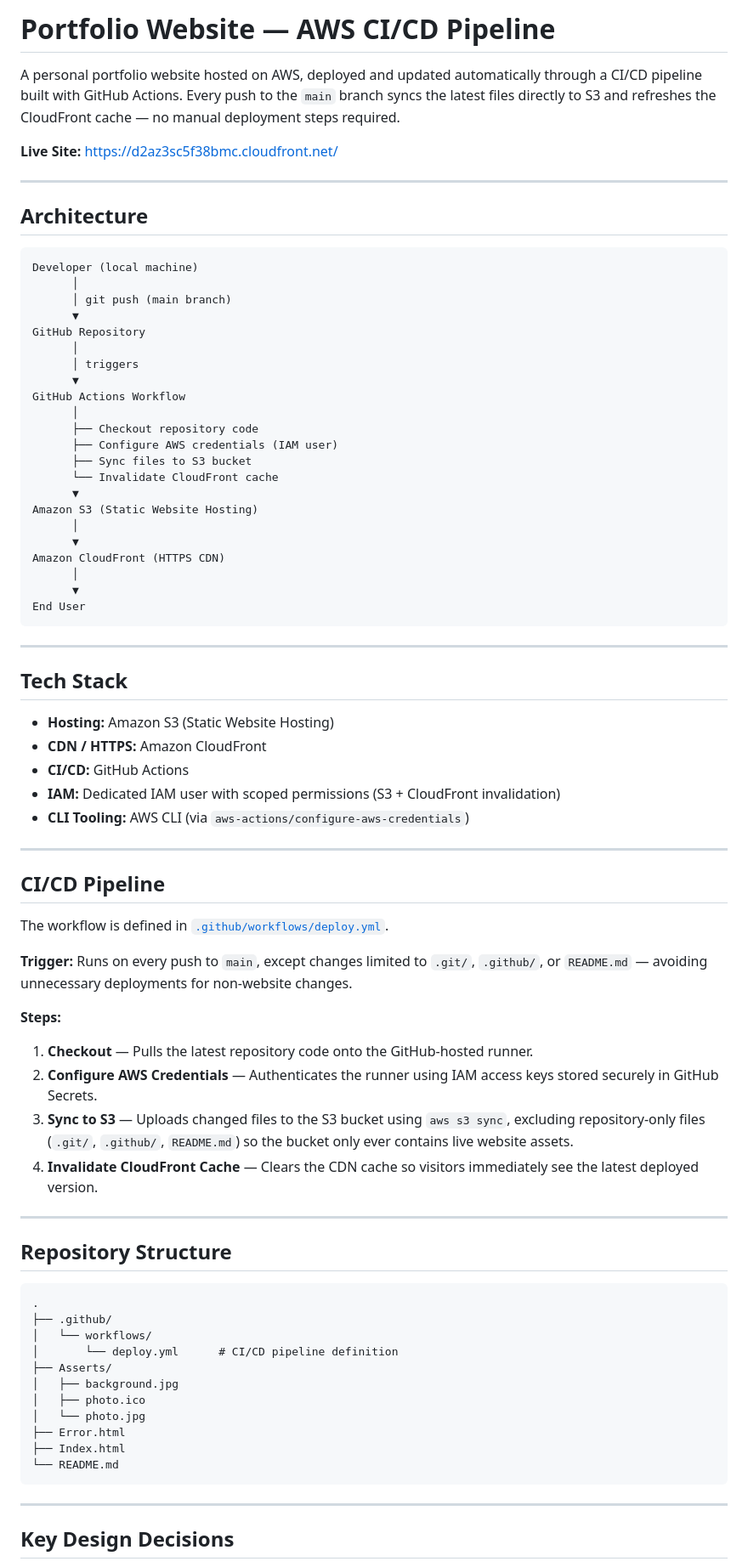
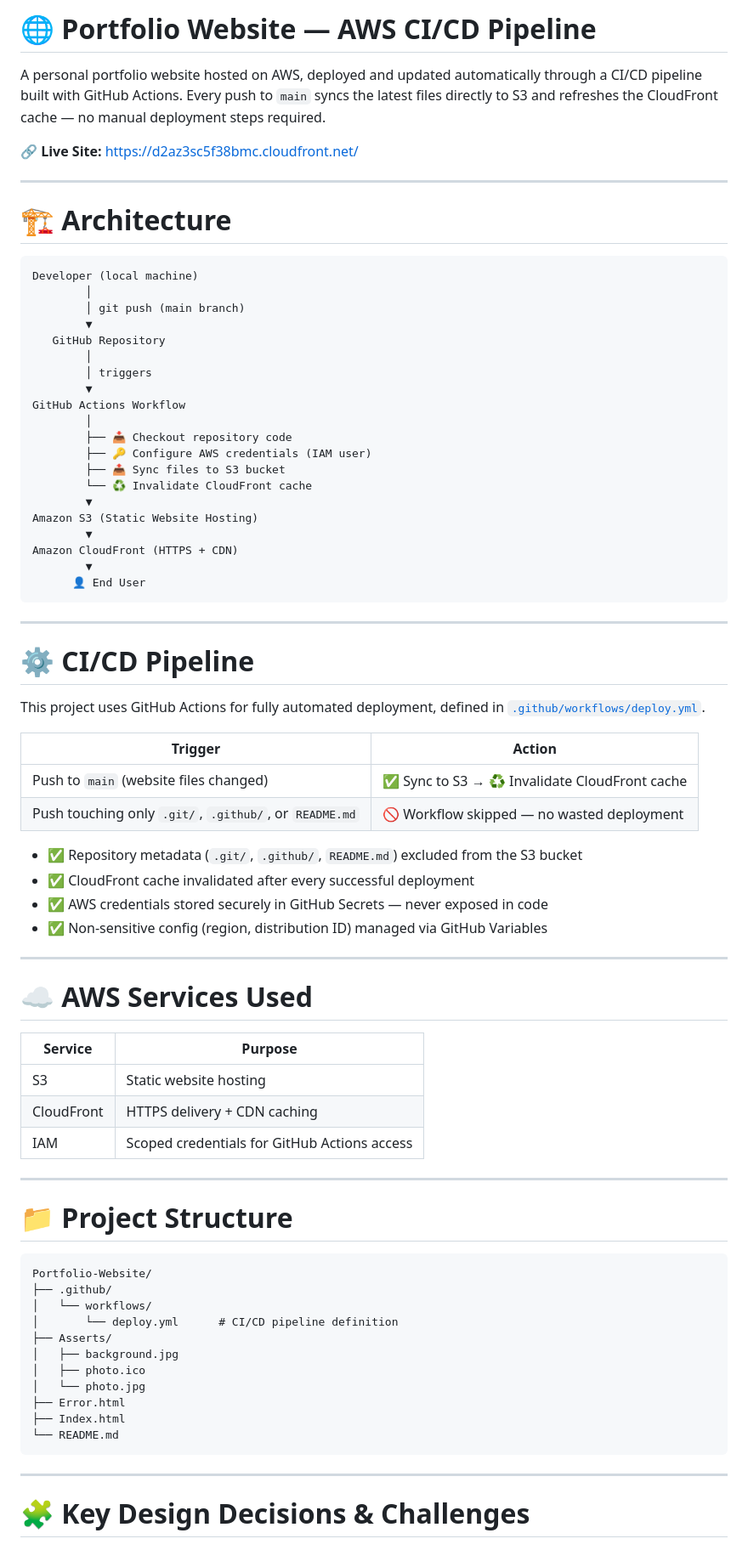
Before and after one commit to Ragunathan2305/Portfolio-Website, a Markdown page: README.md, the part around one of its changes. Shown at 85% size. Rendered like a GitHub page.

````diff
--- a/README.md
+++ b/README.md
@@ -1,69 +1,68 @@
-# Portfolio Website — AWS CI/CD Pipeline
+# 🌐 Portfolio Website — AWS CI/CD Pipeline
 
-A personal portfolio website hosted on AWS, deployed and updated automatically through a CI/CD pipeline built with GitHub Actions. Every push to the `main` branch syncs the latest files directly to S3 and refreshes the CloudFront cache — no manual deployment steps required.
+A personal portfolio website hosted on AWS, deployed and updated automatically through a CI/CD pipeline built with GitHub Actions. Every push to `main` syncs the latest files directly to S3 and refreshes the CloudFront cache — no manual deployment steps required.
 
-**Live Site:** [https://d2az3sc5f38bmc.cloudfront.net/](https://d2az3sc5f38bmc.cloudfront.net/)
+🔗 **Live Site:** [https://d2az3sc5f38bmc.cloudfront.net/](https://d2az3sc5f38bmc.cloudfront.net/)
 
 ---
 
-## Architecture
+# 🏗️ Architecture
 
 ```
 Developer (local machine)
-      │
-      │ git push (main branch)
-      ▼
-GitHub Repository
-      │
-      │ triggers
-      ▼
+        │
+        │ git push (main branch)
+        ▼
+   GitHub Repository
+        │
+        │ triggers
+        ▼
 GitHub Actions Workflow
-      │
-      ├── Checkout repository code
-      ├── Configure AWS credentials (IAM user)
-      ├── Sync files to S3 bucket
-      └── Invalidate CloudFront cache
-      ▼
+        │
+        ├── 📥 Checkout repository code
+        ├── 🔑 Configure AWS credentials (IAM user)
+        ├── 📤 Sync files to S3 bucket
+        └── ♻️ Invalidate CloudFront cache
+        ▼
 Amazon S3 (Static Website Hosting)
-      │
-      ▼
-Amazon CloudFront (HTTPS CDN)
-      │
-      ▼
-End User
+        ▼
+Amazon CloudFront (HTTPS + CDN)
+        ▼
+      👤 End User
 ```
 
 ---
 
-## Tech Stack
+# ⚙️ CI/CD Pipeline
 
-- **Hosting:** Amazon S3 (Static Website Hosting)
-- **CDN / HTTPS:** Amazon CloudFront
-- **CI/CD:** GitHub Actions
-- **IAM:** Dedicated IAM user with scoped permissions (S3 + CloudFront invalidation)
-- **CLI Tooling:** AWS CLI (via `aws-actions/configure-aws-credentials`)
+This project uses GitHub Actions for fully automated deployment, defined in [`.github/workflows/deploy.yml`](.github/workflows/deploy.yml).
+
+| Trigger | Action |
+|---|---|
+| Push to `main` (website files changed) | ✅ Sync to S3 → ♻️ Invalidate CloudFront cache |
+| Push touching only `.git/`, `.github/`, or `README.md` | 🚫 Workflow skipped — no wasted deployment |
+
+- ✅ Repository metadata (`.git/`, `.github/`, `README.md`) excluded from the S3 bucket
+- ✅ CloudFront cache invalidated after every successful deployment
+- ✅ AWS credentials stored securely in GitHub Secrets — never exposed in code
+- ✅ Non-sensitive config (region, distribution ID) managed via GitHub Variables
 
 ---
 
-## CI/CD Pipeline
+# ☁️ AWS Services Used
 
-The workflow is defined in [`.github/workflows/deploy.yml`](.github/workflows/deploy.yml).
-
-**Trigger:** Runs on every push to `main`, except changes limited to `.git/`, `.github/`, or `README.md` — avoiding unnecessary deployments for non-website changes.
-
-**Steps:**
-
-1. **Checkout** — Pulls the latest repository code onto the GitHub-hosted runner.
-2. **Configure AWS Credentials** — Authenticates the runner using IAM access keys stored securely in GitHub Secrets.
-3. **Sync to S3** — Uploads changed files to the S3 bucket using `aws s3 sync`, excluding repository-only files (`.git/`, `.github/`, `README.md`) so the bucket only ever contains live website assets.
-4. **Invalidate CloudFront Cache** — Clears the CDN cache so visitors immediately see the latest deployed version.
+| Service | Purpose |
+|---|---|
+| S3 | Static website hosting |
+| CloudFront | HTTPS delivery + CDN caching |
+| IAM | Scoped credentials for GitHub Actions access |
 
 ---
 
-## Repository Structure
+# 📁 Project Structure
 
 ```
-.
+Portfolio-Website/
 ├── .github/
 │   └── workflows/
 │       └── deploy.yml      # CI/CD pipeline definition
@@ -78,5 +77,5 @@ The workflow is defined in [`.github/workflows/deploy.yml`](.github/workflows/de
 
 ---
 
-## Key Design Decisions
+# 🧩 Key Design Decisions & Challenges
 
````
Also changed, not shown: other parts of README.md (+8 -7 lines).
